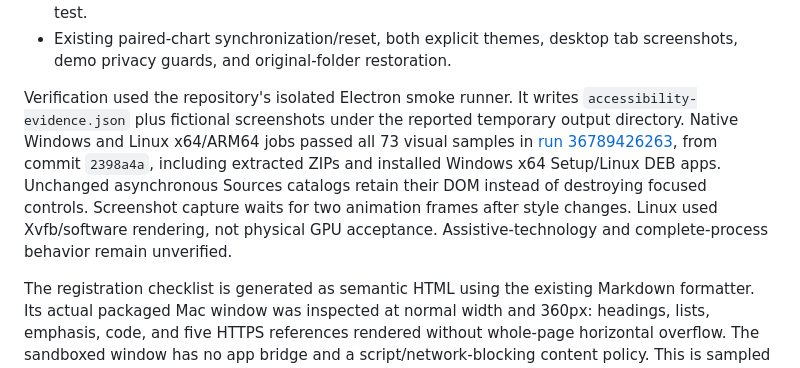
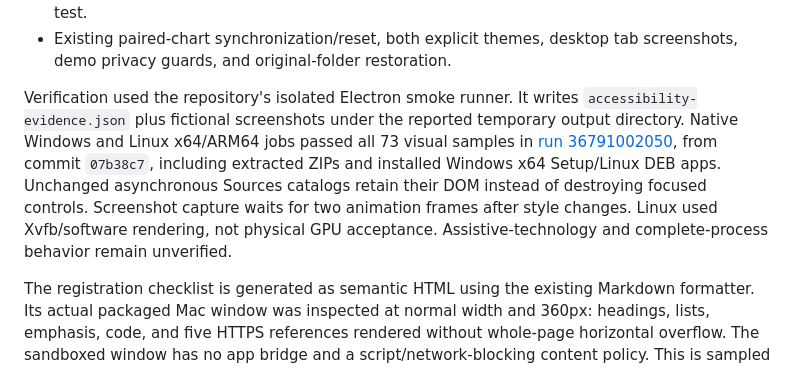
Before and after one commit to Bluestechs/Clippi-Health, a Markdown page: docs/ACCESSIBILITY.md, the part around the change. Drawn GitHub-style.

```diff
--- a/docs/ACCESSIBILITY.md
+++ b/docs/ACCESSIBILITY.md
@@ -57,7 +57,7 @@ This assessment verified:
 - Chromium forced-color emulation reports `(forced-colors: active)` as true and passes the same visual samples. This is not a Windows High Contrast or macOS Increase Contrast usability test.
 - Existing paired-chart synchronization/reset, both explicit themes, desktop tab screenshots, demo privacy guards, and original-folder restoration.
 
-Verification used the repository's isolated Electron smoke runner. It writes `accessibility-evidence.json` plus fictional screenshots under the reported temporary output directory. Native Windows and Linux x64/ARM64 jobs passed all 73 visual samples in [run 36789426263](https://github.com/bennydogg/clippi-health/actions/runs/36789426263), from commit `2398a4a`, including extracted ZIPs and installed Windows x64 Setup/Linux DEB apps. Unchanged asynchronous Sources catalogs retain their DOM instead of destroying focused controls. Screenshot capture waits for two animation frames after style changes. Linux used Xvfb/software rendering, not physical GPU acceptance. Assistive-technology and complete-process behavior remain unverified.
+Verification used the repository's isolated Electron smoke runner. It writes `accessibility-evidence.json` plus fictional screenshots under the reported temporary output directory. Native Windows and Linux x64/ARM64 jobs passed all 73 visual samples in [run 36791002050](https://github.com/bennydogg/clippi-health/actions/runs/36791002050), from commit `07b38c7`, including extracted ZIPs and installed Windows x64 Setup/Linux DEB apps. Unchanged asynchronous Sources catalogs retain their DOM instead of destroying focused controls. Screenshot capture waits for two animation frames after style changes. Linux used Xvfb/software rendering, not physical GPU acceptance. Assistive-technology and complete-process behavior remain unverified.
 
 The registration checklist is generated as semantic HTML using the existing Markdown formatter. Its actual packaged Mac window was inspected at normal width and 360px: headings, lists, emphasis, code, and five HTTPS references rendered without whole-page horizontal overflow. The sandboxed window has no app bridge and a script/network-blocking content policy. This is sampled layout evidence, not screen-reader acceptance.
 
```
Also changed, not shown: docs/RELEASING.md (+2 -0 lines), progress.md (+3 -3 lines).
